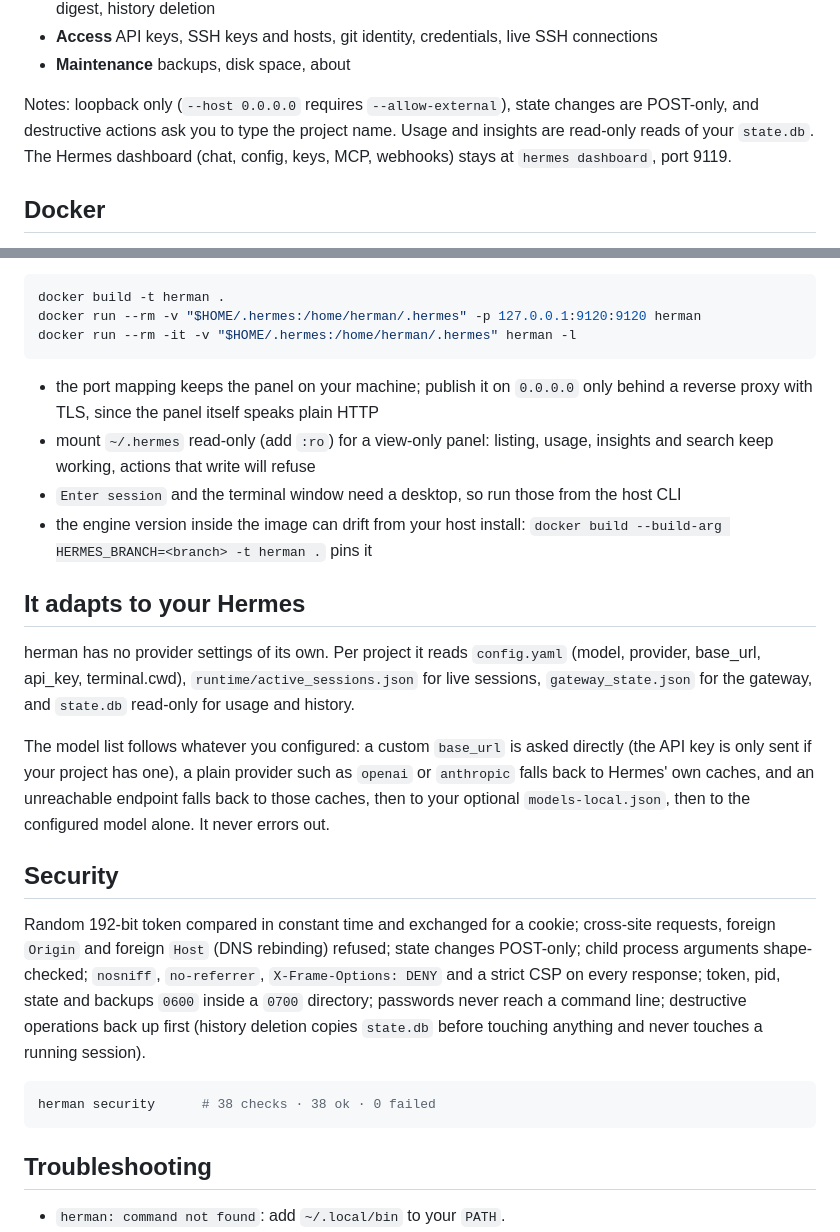
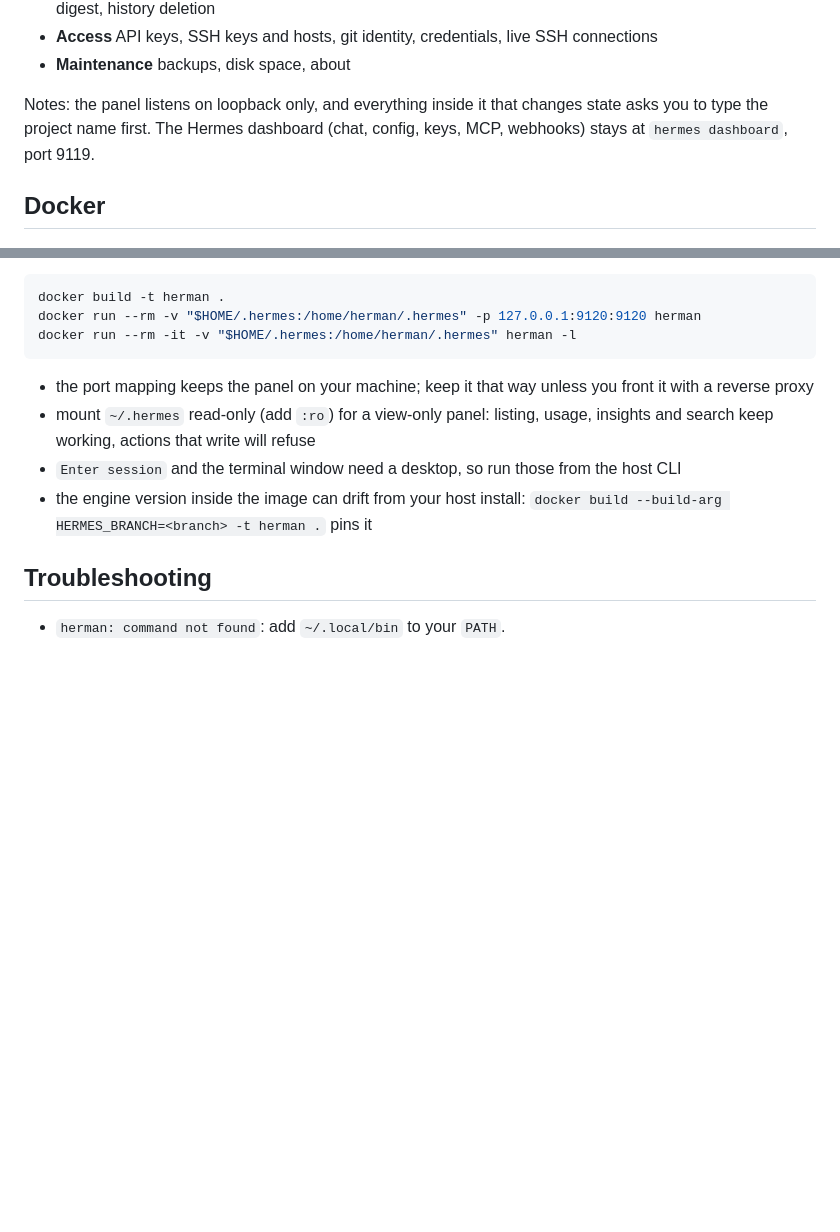
Before and after one commit to levay08/herman, a Markdown page: README.md, 2 parts joined by grey strips. GitHub-like rendering; blank space fills up the shorter version.

Commit message:
docs: drop the Security and adapts-to-your-Hermes sections
The README keeps what a user needs to run the tool: requirements, install, the CLI by area, the web
panel, Docker, troubleshooting, uninstall. Design notes and the architecture summary are out.

````diff
--- a/README.md
+++ b/README.md
@@ -104,10 +104,9 @@ Serves `127.0.0.1:9120` and prints a URL carrying a random token. The token is e
 - **Access** API keys, SSH keys and hosts, git identity, credentials, live SSH connections
 - **Maintenance** backups, disk space, about
 
-Notes: loopback only (`--host 0.0.0.0` requires `--allow-external`), state changes are POST-only, and
-destructive actions ask you to type the project name. Usage and insights are read-only reads of your
-`state.db`. The Hermes dashboard (chat, config, keys, MCP, webhooks) stays at `hermes dashboard`,
-port 9119.
+Notes: the panel listens on loopback only, and everything inside it that changes state asks you to
+type the project name first. The Hermes dashboard (chat, config, keys, MCP, webhooks) stays at
+`hermes dashboard`, port 9119.
 
 ## Docker
 
@@ -128,37 +127,13 @@ docker run --rm -v "$HOME/.hermes:/home/herman/.hermes" -p 127.0.0.1:9120:9120 h
 docker run --rm -it -v "$HOME/.hermes:/home/herman/.hermes" herman -l
 ```
 
-- the port mapping keeps the panel on your machine; publish it on `0.0.0.0` only behind a reverse
-  proxy with TLS, since the panel itself speaks plain HTTP
+- the port mapping keeps the panel on your machine; keep it that way unless you front it with a
+  reverse proxy
 - mount `~/.hermes` read-only (add `:ro`) for a view-only panel: listing, usage, insights and search
   keep working, actions that write will refuse
 - `Enter session` and the terminal window need a desktop, so run those from the host CLI
 - the engine version inside the image can drift from your host install:
   `docker build --build-arg HERMES_BRANCH=<branch> -t herman .` pins it
-
-## It adapts to your Hermes
-
-herman has no provider settings of its own. Per project it reads `config.yaml` (model, provider,
-base_url, api_key, terminal.cwd), `runtime/active_sessions.json` for live sessions,
-`gateway_state.json` for the gateway, and `state.db` read-only for usage and history.
-
-The model list follows whatever you configured: a custom `base_url` is asked directly (the API key is
-only sent if your project has one), a plain provider such as `openai` or `anthropic` falls back to
-Hermes' own caches, and an unreachable endpoint falls back to those caches, then to your optional
-`models-local.json`, then to the configured model alone. It never errors out.
-
-## Security
-
-Random 192-bit token compared in constant time and exchanged for a cookie; cross-site requests,
-foreign `Origin` and foreign `Host` (DNS rebinding) refused; state changes POST-only; child process
-arguments shape-checked; `nosniff`, `no-referrer`, `X-Frame-Options: DENY` and a strict CSP on every
-response; token, pid, state and backups `0600` inside a `0700` directory; passwords never reach a
-command line; destructive operations back up first (history deletion copies `state.db` before
-touching anything and never touches a running session).
-
-```sh
-herman security      # 38 checks · 38 ok · 0 failed
-```
 
 ## Troubleshooting
 
````
